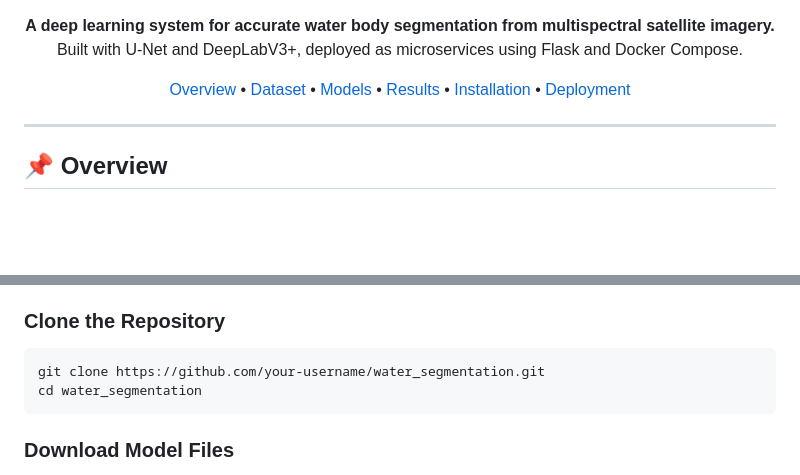
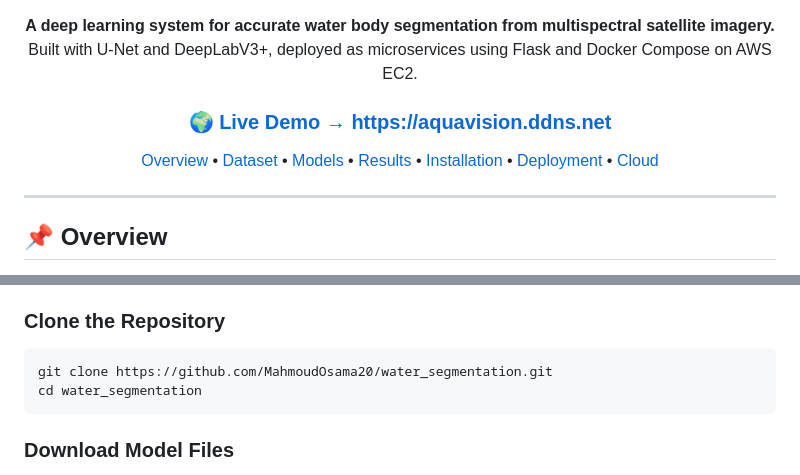
Before and after one commit to MahmoudOsama20/water_segmentation, a Markdown page: README.md, 2 parts joined by grey strips. Rendered like a GitHub page; blank space fills up the shorter version.

````diff
--- a/README.md
+++ b/README.md
@@ -11,8 +13,10 @@
 
 **A deep learning system for accurate water body segmentation from multispectral satellite imagery.**
-Built with U-Net and DeepLabV3+, deployed as microservices using Flask and Docker Compose.
+Built with U-Net and DeepLabV3+, deployed as microservices using Flask and Docker Compose on AWS EC2.
 
-[Overview](#-overview) • [Dataset](#-dataset) • [Models](#-models) • [Results](#-results) • [Installation](#-installation) • [Deployment](#-deployment)
+### 🌍 [Live Demo → https://aquavision.ddns.net](https://aquavision.ddns.net)
+
+[Overview](#-overview) • [Dataset](#-dataset) • [Models](#-models) • [Results](#-results) • [Installation](#-installation) • [Deployment](#-deployment) • [Cloud](#-cloud-deployment)
 
 </div>
 
@@ -156,7 +160,7 @@ All 3 services run as Docker containers on the same internal network (`aquavisio
 ### Clone the Repository
 
 ```bash
-git clone https://github.com/your-username/water_segmentation.git
+git clone https://github.com/MahmoudOsama20/water_segmentation.git
 cd water_segmentation
 ```
 
````
Also changed, not shown: other parts of README.md (+88 -1 lines).
